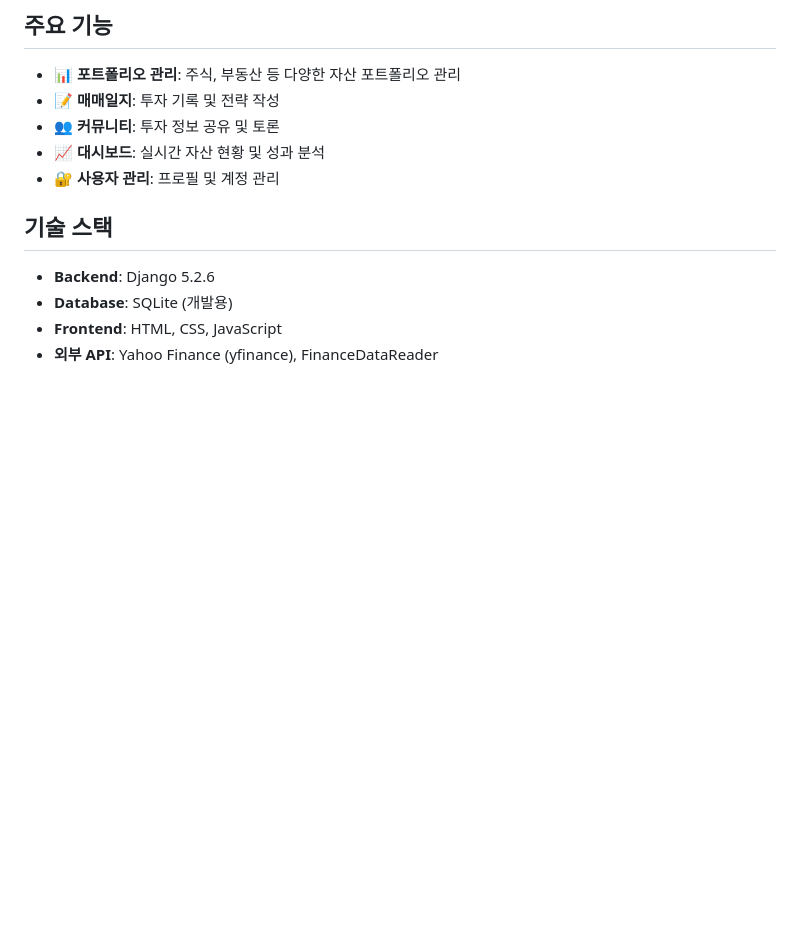
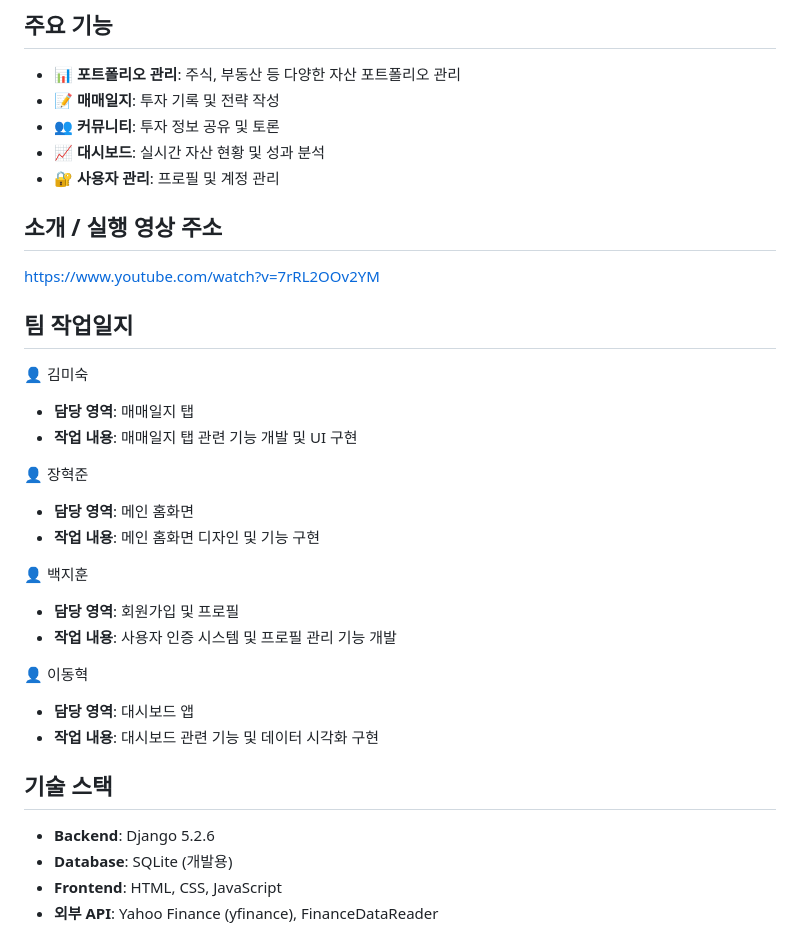
Before and after one commit to dhet13/finnote, a Markdown page: README.md, the part around the change. GitHub-like rendering; blank space fills up the shorter version.

```diff
--- a/README.md
+++ b/README.md
@@ -9,6 +9,27 @@
 - 👥 **커뮤니티**: 투자 정보 공유 및 토론
 - 📈 **대시보드**: 실시간 자산 현황 및 성과 분석
 - 🔐 **사용자 관리**: 프로필 및 계정 관리
+
+## 소개 / 실행 영상 주소
+https://www.youtube.com/watch?v=7rRL2OOv2YM
+
+## 팀 작업일지
+
+👤 김미숙
+- **담당 영역**: 매매일지 탭
+- **작업 내용**: 매매일지 탭 관련 기능 개발 및 UI 구현
+
+👤 장혁준
+- **담당 영역**: 메인 홈화면
+- **작업 내용**: 메인 홈화면 디자인 및 기능 구현
+
+👤 백지훈
+- **담당 영역**: 회원가입 및 프로필
+- **작업 내용**: 사용자 인증 시스템 및 프로필 관리 기능 개발
+
+👤 이동혁
+- **담당 영역**: 대시보드 앱
+- **작업 내용**: 대시보드 관련 기능 및 데이터 시각화 구현
 
 ## 기술 스택
 
```
